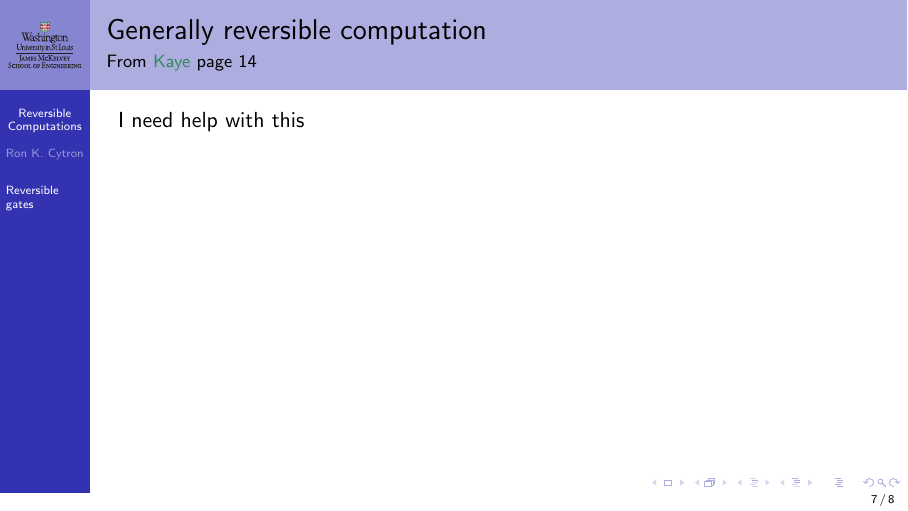
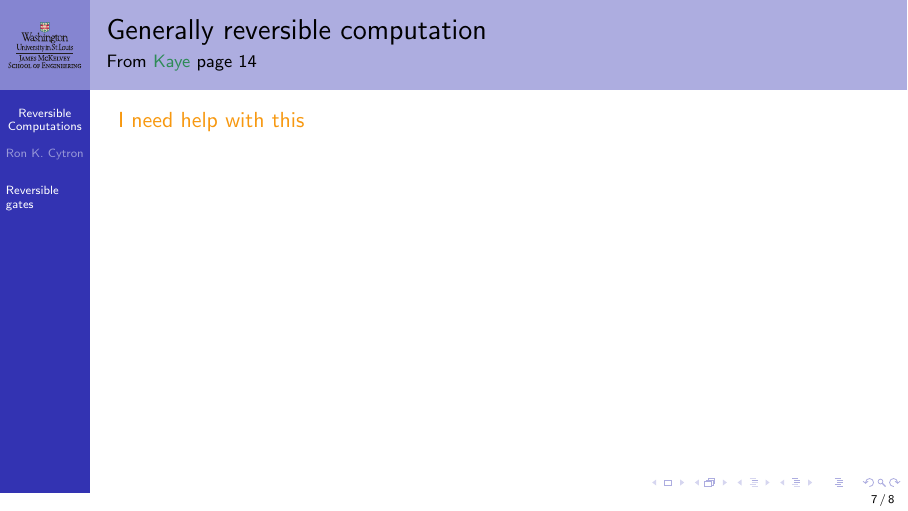
Before and after one commit to ProfRonCytron/ZeboCopy, LaTeX slides (single.tex, which reads 2.tex): page 23 of 27. Compiled offline with pdfLaTeX.

Commit message:
Update on Overleaf.

```diff
--- a/2.tex
+++ b/2.tex
@@ -163,7 +163,7 @@ An alternative view of this gate:
 \end{frame}
 
 \begin{frame}{Generally reversible computation}{From \Kaye{} page 14}
-I need help with this
+\ToDo{I need help with this}
 
 \end{frame}
 
--- a/single.tex
+++ b/single.tex
@@ -34,6 +34,7 @@
 \ensuremath{\mbox{CNOT}(#1,#2)}}
 \def\CCNOT#1#2#3{%
 \ensuremath{\mbox{CNOT}(#1,#2,#3)}}
+\long\def\ToDo#1{\smash{\textcolor{YellowOrange}{#1}}}
 
 
 \def\BigSkip{%
```
Also changed, not shown: 2.tex (2 more changed lines).
